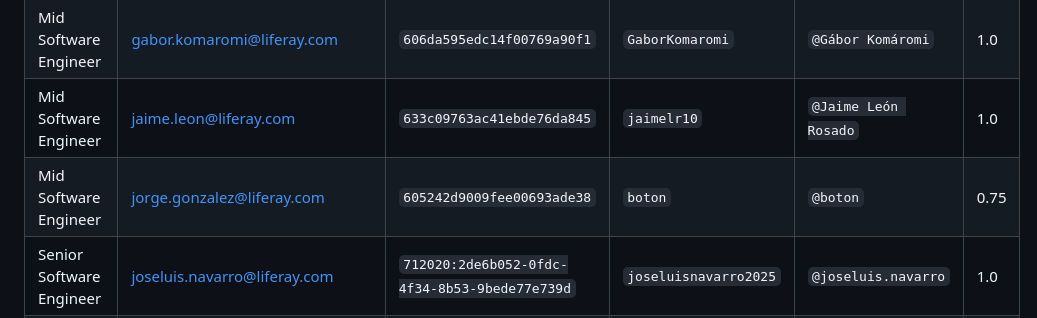
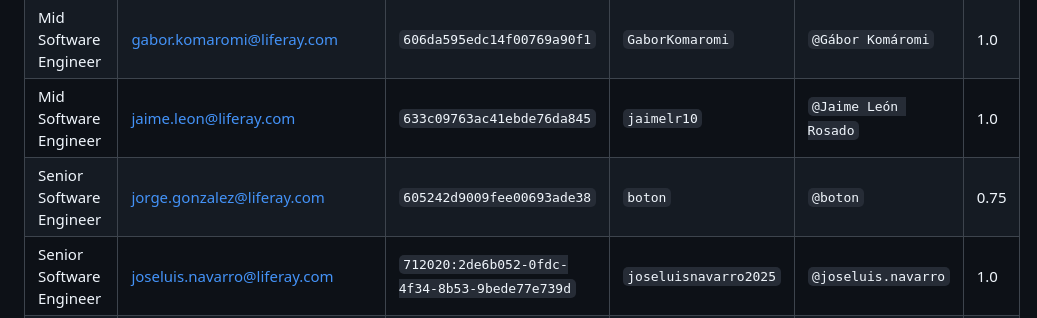
Before and after one commit to liferay-headless/liferay-headless, a Markdown page: rules/team.md, the part around the change. GitHub-like rendering.

Commit message:
Wrong position

```diff
--- a/rules/team.md
+++ b/rules/team.md
@@ -11,7 +11,7 @@ Source of truth for who is on the Headless team and how to address them across J
 | Mid Software Engineer       | daniel.raposo@liferay.com                          | `712020:7f3f1739-bbf7-4824-9b42-7e1196684ff6` | `dannielraposo`       | `@Daniel Raposo`     | 1.0  |
 | Mid Software Engineer       | gabor.komaromi@liferay.com                         | `606da595edc14f00769a90f1`                    | `GaborKomaromi`       | `@Gábor Komáromi`    | 1.0  |
 | Mid Software Engineer       | jaime.leon@liferay.com                             | `633c09763ac41ebde76da845`                    | `jaimelr10`           | `@Jaime León Rosado` | 1.0  |
-| Mid Software Engineer       | jorge.gonzalez@liferay.com                         | `605242d9009fee00693ade38`                    | `boton`               | `@boton`             | 0.75 |
+| Senior Software Engineer       | jorge.gonzalez@liferay.com                         | `605242d9009fee00693ade38`                    | `boton`               | `@boton`             | 0.75 |
 | Senior Software Engineer    | joseluis.navarro@liferay.com                       | `712020:2de6b052-0fdc-4f34-8b53-9bede77e739d` | `joseluisnavarro2025` | `@joseluis.navarro`  | 1.0  |
 | Associate Software Engineer | magdalena.jedraszak@liferay.com                    | `6107dedec51f3a0069dffc8a`                    | `magjed4289`          | `@Meg Jedraszak`     | 1.0  |
 | Senior Software Engineer    | petteri.karttunen@liferay.com                      | `557058:09ff46ee-56b3-491b-9454-4540bf458976` | `peerkar`             | `@Petteri Karttunen` | 1.0  |
```
